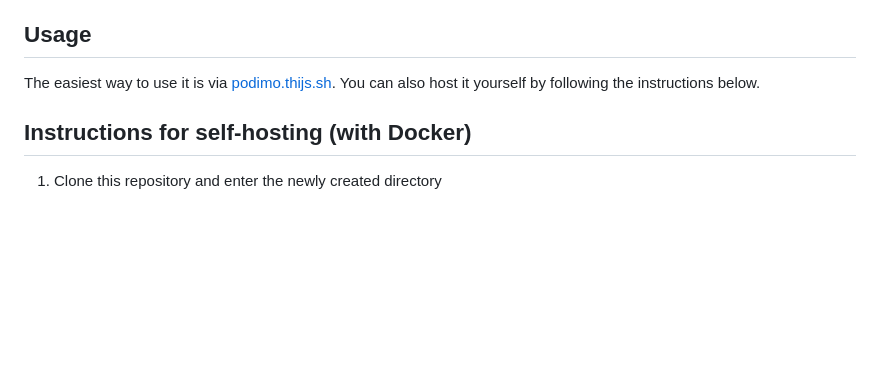
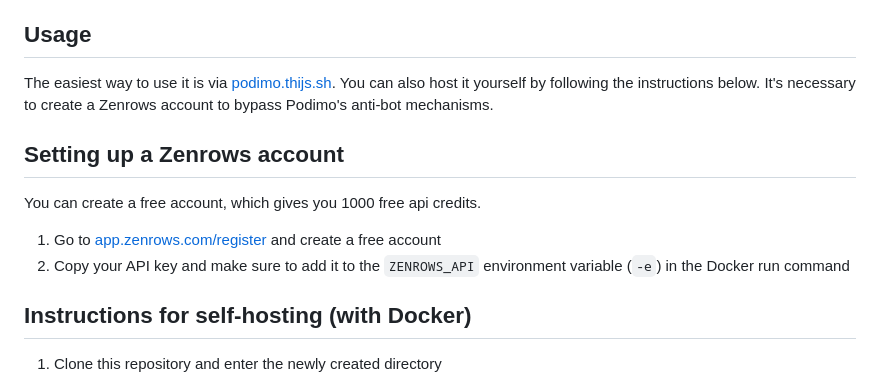
Before and after one commit to ThijsRay/podimo, a Markdown page: README.md, the part around the change. GitHub-like rendering; blank space fills up the shorter version.

```diff
--- a/README.md
+++ b/README.md
@@ -8,7 +8,13 @@ This tool allows you to stream Podimo podcasts with your preferred podcast playe
 
 
 ## Usage
-The easiest way to use it is via [podimo.thijs.sh](https://podimo.thijs.sh). You can also host it yourself by following the instructions below.
+The easiest way to use it is via [podimo.thijs.sh](https://podimo.thijs.sh). You can also host it yourself by following the instructions below. It's necessary to create a Zenrows account to bypass Podimo's anti-bot mechanisms.
+
+## Setting up a Zenrows account
+You can create a free account, which gives you 1000 free api credits.
+
+1. Go to [app.zenrows.com/register](https://app.zenrows.com/register) and create a free account
+2. Copy your API key and make sure to add it to the `ZENROWS_API` environment variable (`-e`) in the Docker run command
 
 ## Instructions for self-hosting (with Docker)
 1. Clone this repository and enter the newly created directory
```
